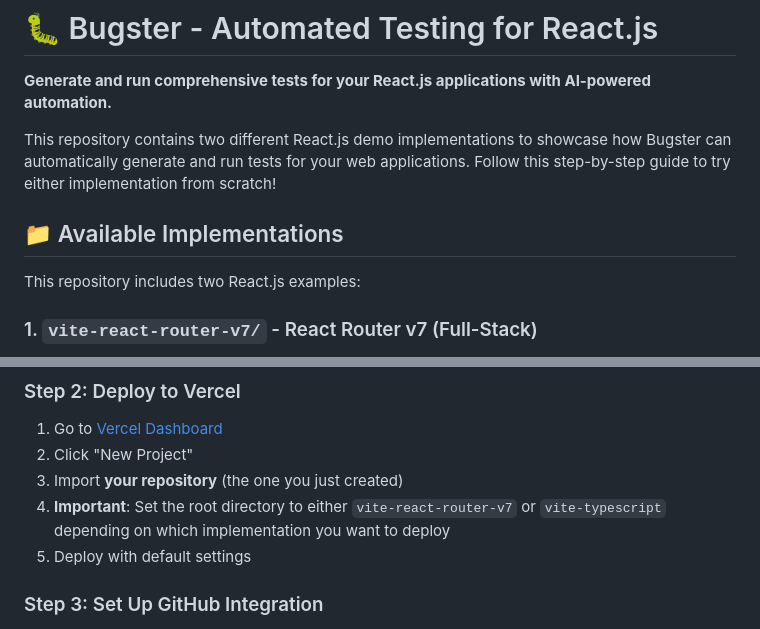
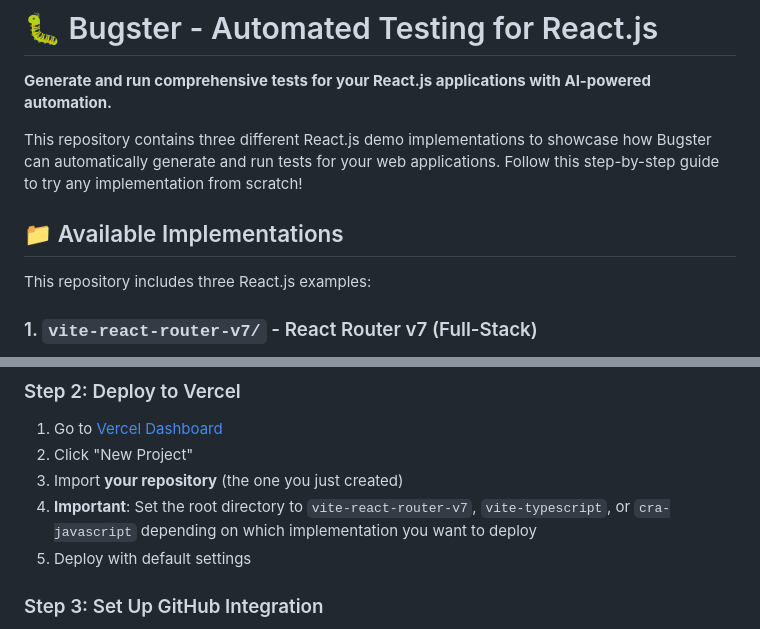
Before and after one commit to Bugsterapp/bugster-reactjs-example, a Markdown page: README.md, 2 parts joined by grey strips. Drawn GitHub-style.

```diff
--- a/README.md
+++ b/README.md
@@ -2,11 +2,11 @@
 
 **Generate and run comprehensive tests for your React.js applications with AI-powered automation.**
 
-This repository contains two different React.js demo implementations to showcase how Bugster can automatically generate and run tests for your web applications. Follow this step-by-step guide to try either implementation from scratch!
+This repository contains three different React.js demo implementations to showcase how Bugster can automatically generate and run tests for your web applications. Follow this step-by-step guide to try any implementation from scratch!
 
 ## 📁 Available Implementations
 
-This repository includes two React.js examples:
+This repository includes three React.js examples:
 
 ### 1. `vite-react-router-v7/` - React Router v7 (Full-Stack)
 
@@ -136,7 +155,7 @@ git push -u origin main
 1. Go to [Vercel Dashboard](https://vercel.com/dashboard)
 2. Click "New Project"
 3. Import **your repository** (the one you just created)
-4. **Important**: Set the root directory to either `vite-react-router-v7` or `vite-typescript` depending on which implementation you want to deploy
+4. **Important**: Set the root directory to `vite-react-router-v7`, `vite-typescript`, or `cra-javascript` depending on which implementation you want to deploy
 5. Deploy with default settings
 
 ### Step 3: Set Up GitHub Integration
```
Also changed, not shown: other parts of README.md (+22 -3 lines).
